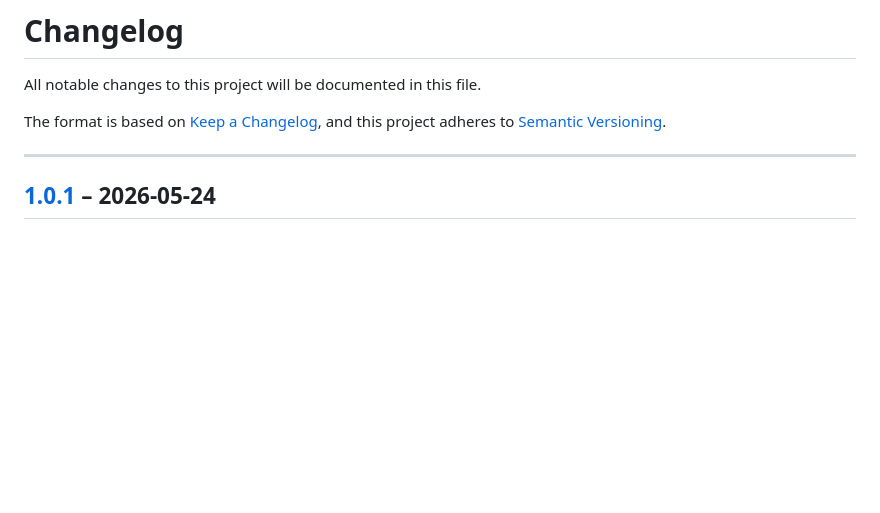
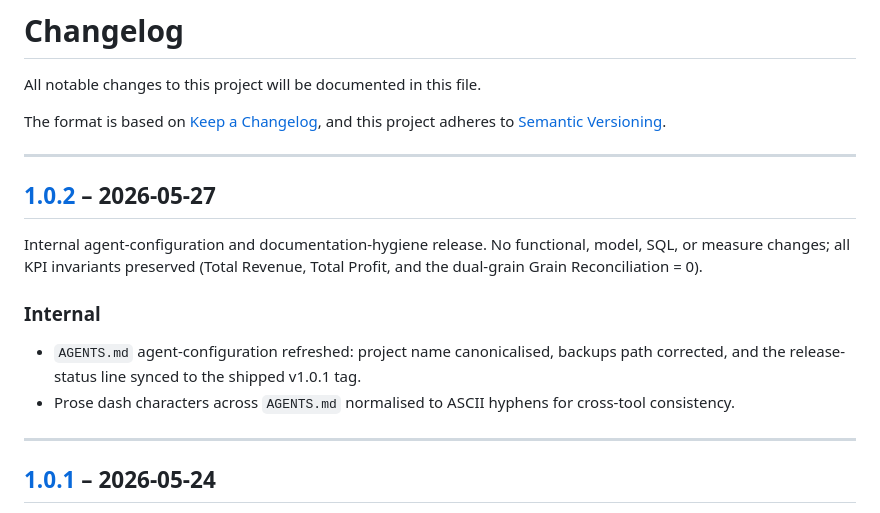
Before and after one commit to ryszard-twardy/rfm-customer-segmentation-kupferkanne, a Markdown page: CHANGELOG.md, the part around one of its changes. Drawn GitHub-style; blank space fills up the shorter version.

Commit message:
chore(changelog): release v1.0.2

```diff
--- a/CHANGELOG.md
+++ b/CHANGELOG.md
@@ -3,6 +3,17 @@
 All notable changes to this project will be documented in this file.
 
 The format is based on [Keep a Changelog](https://keepachangelog.com/en/1.1.0/), and this project adheres to [Semantic Versioning](https://semver.org/spec/v2.0.0.html).
+
+---
+
+## [1.0.2] – 2026-05-27
+
+Internal agent-configuration and documentation-hygiene release. No functional, model, SQL, or measure changes; all KPI invariants preserved (Total Revenue, Total Profit, and the dual-grain Grain Reconciliation = 0).
+
+### Internal
+
+- `AGENTS.md` agent-configuration refreshed: project name canonicalised, backups path corrected, and the release-status line synced to the shipped v1.0.1 tag.
+- Prose dash characters across `AGENTS.md` normalised to ASCII hyphens for cross-tool consistency.
 
 ---
 
```
Also changed, not shown: other parts of CHANGELOG.md (+1 -0 lines).
